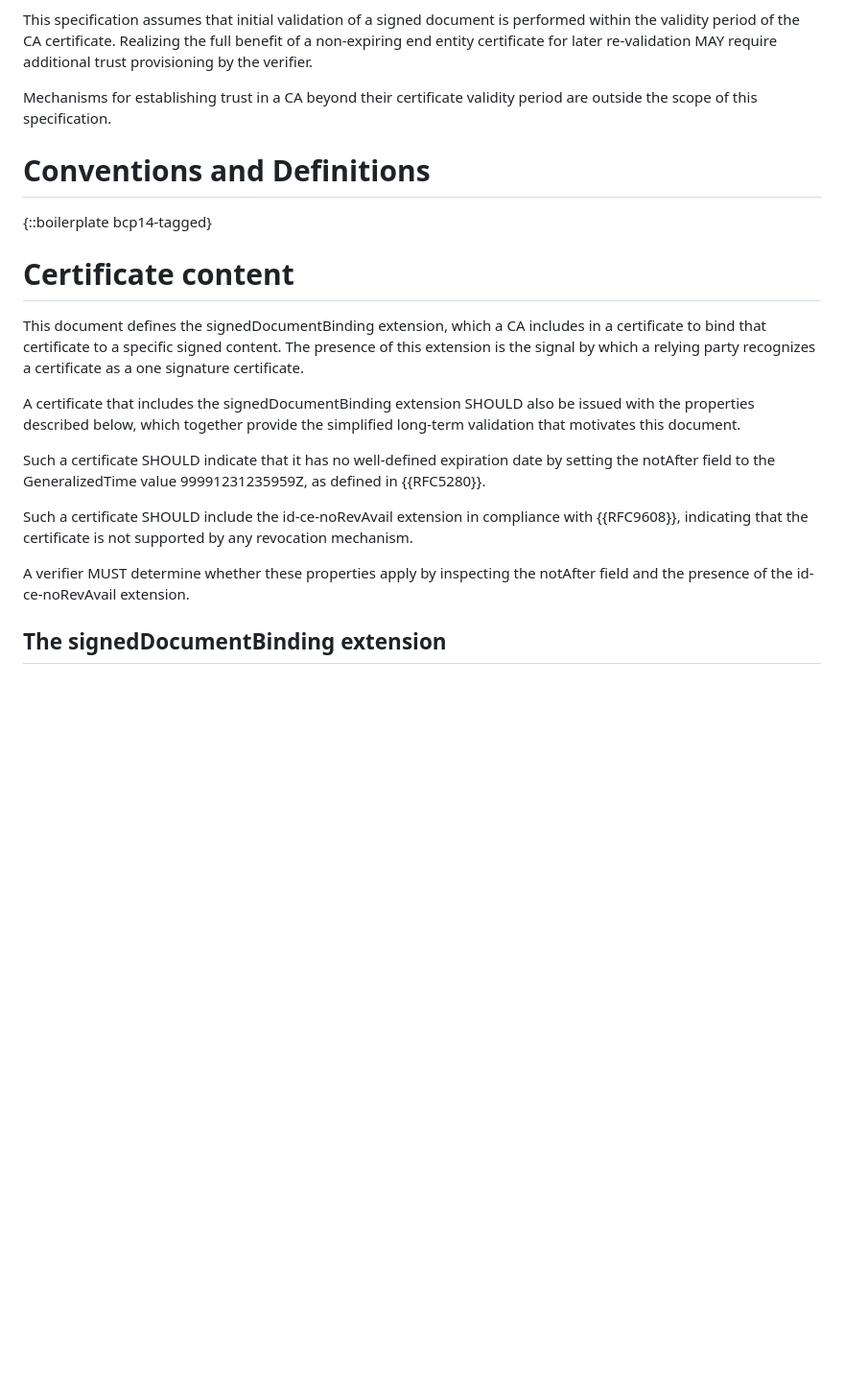
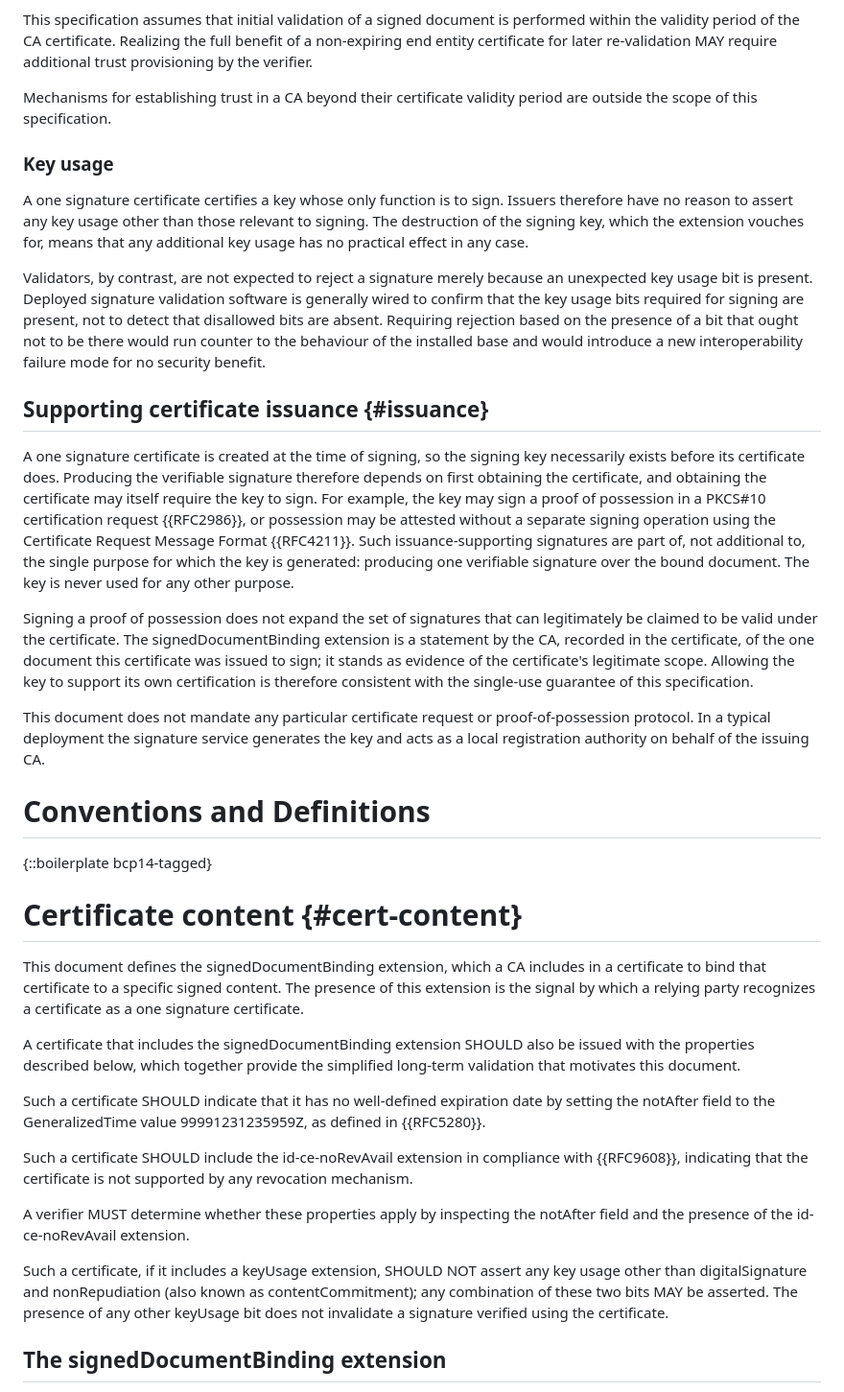
Before and after one commit to lamps-wg/draft-ietf-lamps-one-signature-certs, a Markdown page: draft-ietf-lamps-one-signature-certs.md, the part around one of its changes. Shown at 96% size. GitHub-like rendering; blank space fills up the shorter version.

```diff
--- a/draft-ietf-lamps-one-signature-certs.md
+++ b/draft-ietf-lamps-one-signature-certs.md
@@ -182,12 +193,26 @@ This specification assumes that initial validation of a signed document is perfo
 
 Mechanisms for establishing trust in a CA beyond their certificate validity period are outside the scope of this specification.
 
+### Key usage
+
+A one signature certificate certifies a key whose only function is to sign. Issuers therefore have no reason to assert any key usage other than those relevant to signing. The destruction of the signing key, which the extension vouches for, means that any additional key usage has no practical effect in any case.
+
+Validators, by contrast, are not expected to reject a signature merely because an unexpected key usage bit is present. Deployed signature validation software is generally wired to confirm that the key usage bits required for signing are present, not to detect that disallowed bits are absent. Requiring rejection based on the presence of a bit that ought not to be there would run counter to the behaviour of the installed base and would introduce a new interoperability failure mode for no security benefit.
+
+## Supporting certificate issuance {#issuance}
+
+A one signature certificate is created at the time of signing, so the signing key necessarily exists before its certificate does. Producing the verifiable signature therefore depends on first obtaining the certificate, and obtaining the certificate may itself require the key to sign. For example, the key may sign a proof of possession in a PKCS#10 certification request {{RFC2986}}, or possession may be attested without a separate signing operation using the Certificate Request Message Format {{RFC4211}}. Such issuance-supporting signatures are part of, not additional to, the single purpose for which the key is generated: producing one verifiable signature over the bound document. The key is never used for any other purpose.
+
+Signing a proof of possession does not expand the set of signatures that can legitimately be claimed to be valid under the certificate. The signedDocumentBinding extension is a statement by the CA, recorded in the certificate, of the one document this certificate was issued to sign; it stands as evidence of the certificate's legitimate scope. Allowing the key to support its own certification is therefore consistent with the single-use guarantee of this specification.
+
+This document does not mandate any particular certificate request or proof-of-possession protocol. In a typical deployment the signature service generates the key and acts as a local registration authority on behalf of the issuing CA.
+
 # Conventions and Definitions
 
 {::boilerplate bcp14-tagged}
 
 
-# Certificate content
+# Certificate content {#cert-content}
 
 This document defines the signedDocumentBinding extension, which a CA includes in a certificate to bind that certificate to a specific signed content. The presence of this extension is the signal by which a relying party recognizes a certificate as a one signature certificate.
 
@@ -198,6 +223,8 @@ Such a certificate SHOULD indicate that it has no well-defined expiration date b
 Such a certificate SHOULD include the id-ce-noRevAvail extension in compliance with {{RFC9608}}, indicating that the certificate is not supported by any revocation mechanism.
 
 A verifier MUST determine whether these properties apply by inspecting the notAfter field and the presence of the id-ce-noRevAvail extension.
+
+Such a certificate, if it includes a keyUsage extension, SHOULD NOT assert any key usage other than digitalSignature and nonRepudiation (also known as contentCommitment); any combination of these two bits MAY be asserted. The presence of any other keyUsage bit does not invalidate a signature verified using the certificate.
 
 ## The signedDocumentBinding extension
 
```
Also changed, not shown: other parts of draft-ietf-lamps-one-signature-certs.md (+28 -15 lines).
